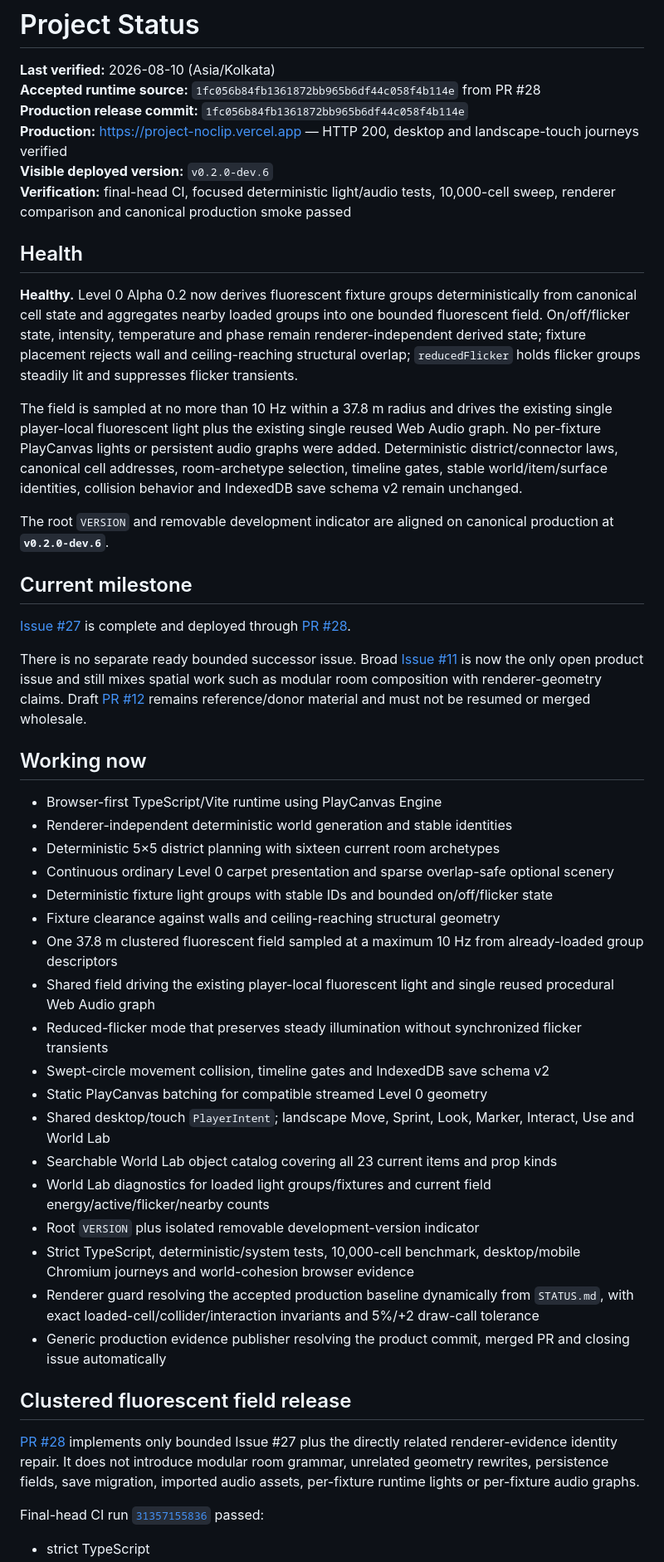
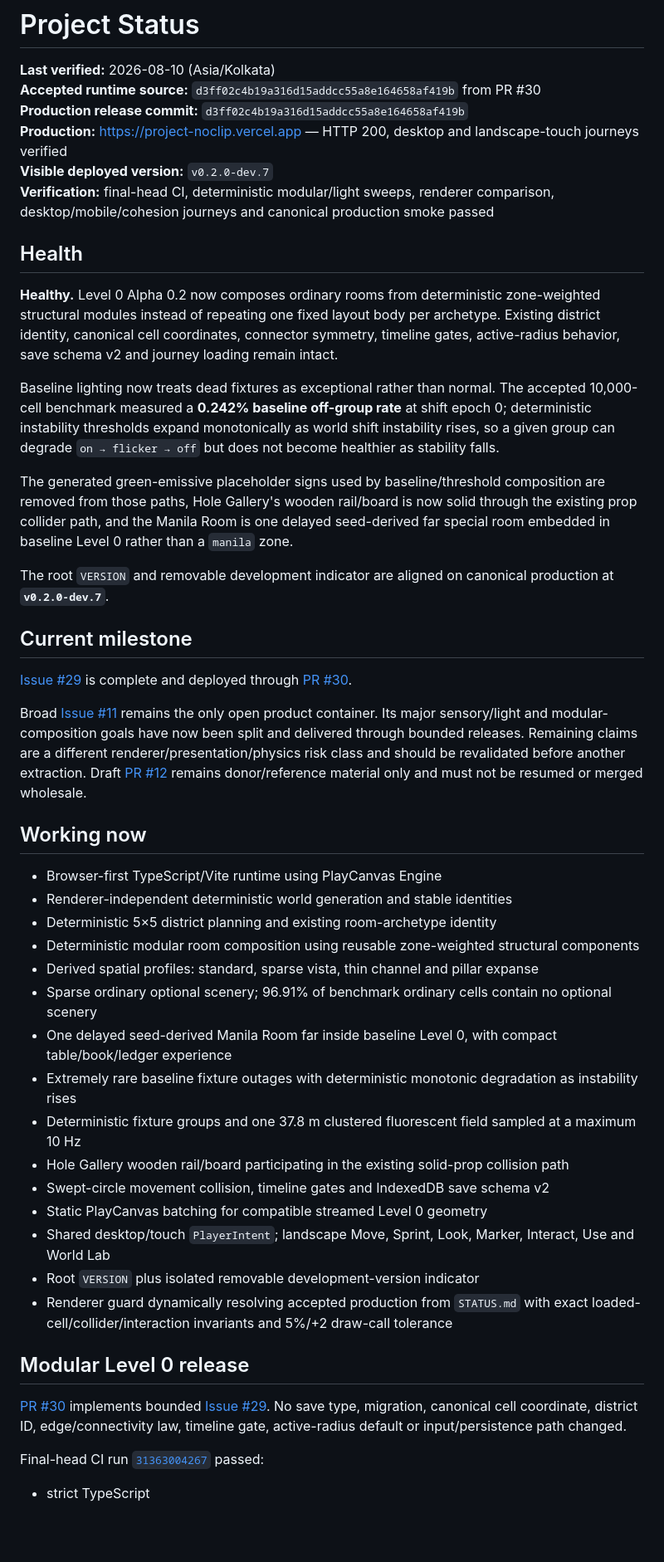
Before and after one commit to xash-mind/Project-Noclip, a Markdown page: STATUS.md, the part around one of its changes. Shown at 83% size. Rendered like a GitHub page; blank space fills up the shorter version.

```diff
--- a/STATUS.md
+++ b/STATUS.md
@@ -1,51 +1,50 @@
 # Project Status
 
 **Last verified:** 2026-08-10 (Asia/Kolkata)
-**Accepted runtime source:** `1fc056b84fb1361872bb965b6df44c058f4b114e` from PR #28
-**Production release commit:** `1fc056b84fb1361872bb965b6df44c058f4b114e`
+**Accepted runtime source:** `d3ff02c4b19a316d15addcc55a8e164658af419b` from PR #30
+**Production release commit:** `d3ff02c4b19a316d15addcc55a8e164658af419b`
 **Production:** https://project-noclip.vercel.app — HTTP 200, desktop and landscape-touch journeys verified
-**Visible deployed version:** `v0.2.0-dev.6`
-**Verification:** final-head CI, focused deterministic light/audio tests, 10,000-cell sweep, renderer comparison and canonical production smoke passed
+**Visible deployed version:** `v0.2.0-dev.7`
+**Verification:** final-head CI, deterministic modular/light sweeps, renderer comparison, desktop/mobile/cohesion journeys and canonical production smoke passed
 
 ## Health
 
-**Healthy.** Level 0 Alpha 0.2 now derives fluorescent fixture groups deterministically from canonical cell state and aggregates nearby loaded groups into one bounded fluorescent field. On/off/flicker state, intensity, temperature and phase remain renderer-independent derived state; fixture placement rejects wall and ceiling-reaching structural overlap; `reducedFlicker` holds flicker groups steadily lit and suppresses flicker transients.
+**Healthy.** Level 0 Alpha 0.2 now composes ordinary rooms from deterministic zone-weighted structural modules instead of repeating one fixed layout body per archetype. Existing district identity, canonical cell coordinates, connector symmetry, timeline gates, active-radius behavior, save schema v2 and journey loading remain intact.
 
-The field is sampled at no more than 10 Hz within a 37.8 m radius and drives the existing single player-local fluorescent light plus the existing single reused Web Audio graph. No per-fixture PlayCanvas lights or persistent audio graphs were added. Deterministic district/connector laws, canonical cell addresses, room-archetype selection, timeline gates, stable world/item/surface identities, collision behavior and IndexedDB save schema v2 remain unchanged.
+Baseline lighting now treats dead fixtures as exceptional rather than normal. The accepted 10,000-cell benchmark measured a **0.242% baseline off-group rate** at shift epoch 0; deterministic instability thresholds expand monotonically as world shift instability rises, so a given group can degrade `on → flicker → off` but does not become healthier as stability falls.
 
-The root `VERSION` and removable development indicator are aligned on canonical production at **`v0.2.0-dev.6`**.
+The generated green-emissive placeholder signs used by baseline/threshold composition are removed from those paths, Hole Gallery's wooden rail/board is now solid through the existing prop collider path, and the Manila Room is one delayed seed-derived far special room embedded in baseline Level 0 rather than a `manila` zone.
+
+The root `VERSION` and removable development indicator are aligned on canonical production at **`v0.2.0-dev.7`**.
 
 ## Current milestone
 
-[Issue #27](https://github.com/xash-mind/Project-Noclip/issues/27) is complete and deployed through [PR #28](https://github.com/xash-mind/Project-Noclip/pull/28).
+[Issue #29](https://github.com/xash-mind/Project-Noclip/issues/29) is complete and deployed through [PR #30](https://github.com/xash-mind/Project-Noclip/pull/30).
 
-There is no separate ready bounded successor issue. Broad [Issue #11](https://github.com/xash-mind/Project-Noclip/issues/11) is now the only open product issue and still mixes spatial work such as modular room composition with renderer-geometry claims. Draft [PR #12](https://github.com/xash-mind/Project-Noclip/pull/12) remains reference/donor material and must not be resumed or merged wholesale.
+Broad [Issue #11](https://github.com/xash-mind/Project-Noclip/issues/11) remains the only open product container. Its major sensory/light and modular-composition goals have now been split and delivered through bounded releases. Remaining claims are a different renderer/presentation/physics risk class and should be revalidated before another extraction. Draft [PR #12](https://github.com/xash-mind/Project-Noclip/pull/12) remains donor/reference material only and must not be resumed or merged wholesale.
 
 ## Working now
 
 - Browser-first TypeScript/Vite runtime using PlayCanvas Engine
 - Renderer-independent deterministic world generation and stable identities
-- Deterministic 5×5 district planning with sixteen current room archetypes
-- Continuous ordinary Level 0 carpet presentation and sparse overlap-safe optional scenery
-- Deterministic fixture light groups with stable IDs and bounded on/off/flicker state
-- Fixture clearance against walls and ceiling-reaching structural geometry
-- One 37.8 m clustered fluorescent field sampled at a maximum 10 Hz from already-loaded group descriptors
-- Shared field driving the existing player-local fluorescent light and single reused procedural Web Audio graph
-- Reduced-flicker mode that preserves steady illumination without synchronized flicker transients
+- Deterministic 5×5 district planning and existing room-archetype identity
+- Deterministic modular room composition using reusable zone-weighted structural components
+- Derived spatial profiles: standard, sparse vista, thin channel and pillar expanse
+- Sparse ordinary optional scenery; 96.91% of benchmark ordinary cells contain no optional scenery
+- One delayed seed-derived Manila Room far inside baseline Level 0, with compact table/book/ledger experience
+- Extremely rare baseline fixture outages with deterministic monotonic degradation as instability rises
+- Deterministic fixture groups and one 37.8 m clustered fluorescent field sampled at a maximum 10 Hz
+- Hole Gallery wooden rail/board participating in the existing solid-prop collision path
 - Swept-circle movement collision, timeline gates and IndexedDB save schema v2
 - Static PlayCanvas batching for compatible streamed Level 0 geometry
 - Shared desktop/touch `PlayerIntent`; landscape Move, Sprint, Look, Marker, Interact, Use and World Lab
-- Searchable World Lab object catalog covering all 23 current items and prop kinds
-- World Lab diagnostics for loaded light groups/fixtures and current field energy/active/flicker/nearby counts
 - Root `VERSION` plus isolated removable development-version indicator
-- Strict TypeScript, deterministic/system tests, 10,000-cell benchmark, desktop/mobile Chromium journeys and world-cohesion browser evidence
-- Renderer guard resolving the accepted production baseline dynamically from `STATUS.md`, with exact loaded-cell/collider/interaction invariants and 5%/+2 draw-call tolerance
-- Generic production evidence publisher resolving the product commit, merged PR and closing issue automatically
+- Renderer guard dynamically resolving accepted production from `STATUS.md` with exact loaded-cell/collider/interaction invariants and 5%/+2 draw-call tolerance
 
-## Clustered fluorescent field release
+## Modular Level 0 release
 
-[PR #28](https://github.com/xash-mind/Project-Noclip/pull/28) implements only bounded Issue #27 plus the directly related renderer-evidence identity repair. It does not introduce modular room grammar, unrelated geometry rewrites, persistence fields, save migration, imported audio assets, per-fixture runtime lights or per-fixture audio graphs.
+[PR #30](https://github.com/xash-mind/Project-Noclip/pull/30) implements bounded [Issue #29](https://github.com/xash-mind/Project-Noclip/issues/29). No save type, migration, canonical cell coordinate, district ID, edge/connectivity law, timeline gate, active-radius default or input/persistence path changed.
 
-Final-head CI run [`31357155836`](https://github.com/xash-mind/Project-Noclip/actions/runs/31357155836) passed:
+Final-head CI run [`31363004267`](https://github.com/xash-mind/Project-Noclip/actions/runs/31363004267) passed:
 
 - strict TypeScript
```
Also changed, not shown: other parts of STATUS.md (+35 -36 lines).
